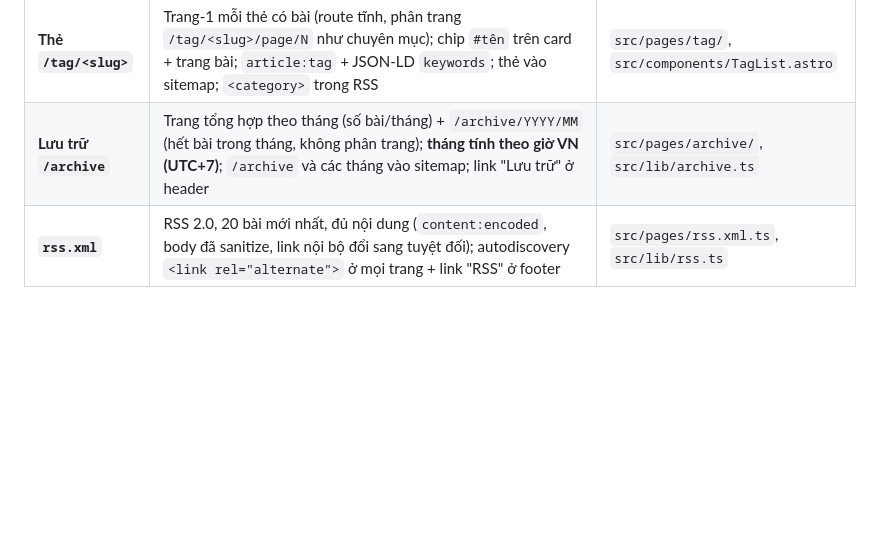
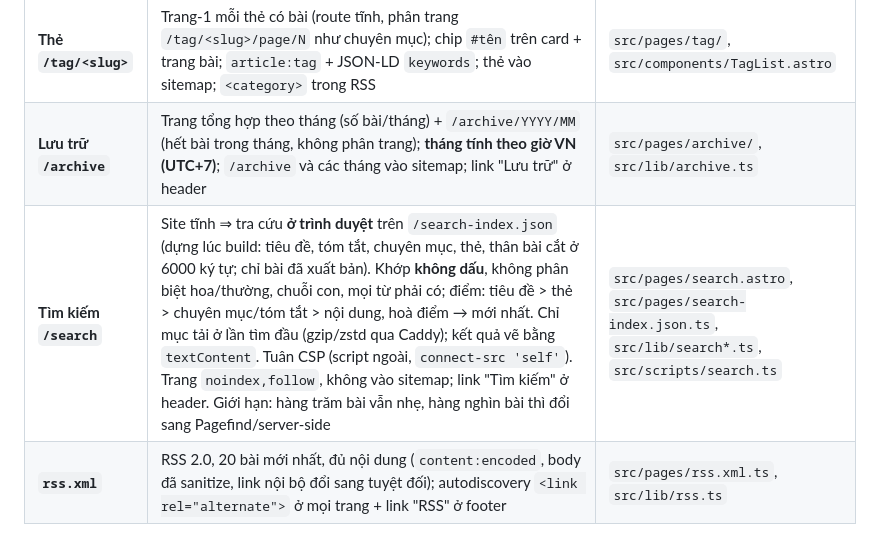
Before and after one commit to tiendnm/retro-blog, a Markdown page: docs/15-seo-accessibility.md, the part around the change. Drawn GitHub-style; blank space fills up the shorter version.

Commit message:
docs: ghi tìm kiếm /search (15, 01a, roadmap)
Co-Authored-By: Claude Sonnet 5.5 <noreply@anthropic.com>
Claude-Session: https://claude.ai/code/session_01RmriK7jDRExiuM5jJ3M3Pd

```diff
--- a/docs/15-seo-accessibility.md
+++ b/docs/15-seo-accessibility.md
@@ -17,6 +17,7 @@
 | **`robots.txt`** | Endpoint — `Allow: /` + trỏ `Sitemap:` tuyệt đối | `src/pages/robots.txt.ts` |
 | **Thẻ `/tag/<slug>`** | Trang-1 mỗi thẻ có bài (route tĩnh, phân trang `/tag/<slug>/page/N` như chuyên mục); chip `#tên` trên card + trang bài; `article:tag` + JSON-LD `keywords`; thẻ vào sitemap; `<category>` trong RSS | `src/pages/tag/`, `src/components/TagList.astro` |
 | **Lưu trữ `/archive`** | Trang tổng hợp theo tháng (số bài/tháng) + `/archive/YYYY/MM` (hết bài trong tháng, không phân trang); **tháng tính theo giờ VN (UTC+7)**; `/archive` và các tháng vào sitemap; link "Lưu trữ" ở header | `src/pages/archive/`, `src/lib/archive.ts` |
+| **Tìm kiếm `/search`** | Site tĩnh ⇒ tra cứu **ở trình duyệt** trên `/search-index.json` (dựng lúc build: tiêu đề, tóm tắt, chuyên mục, thẻ, thân bài cắt ở 6000 ký tự; chỉ bài đã xuất bản). Khớp **không dấu**, không phân biệt hoa/thường, chuỗi con, mọi từ phải có; điểm: tiêu đề > thẻ > chuyên mục/tóm tắt > nội dung, hoà điểm → mới nhất. Chỉ mục tải ở lần tìm đầu (gzip/zstd qua Caddy); kết quả vẽ bằng `textContent`. Tuân CSP (script ngoài, `connect-src 'self'`). Trang `noindex,follow`, không vào sitemap; link "Tìm kiếm" ở header. Giới hạn: hàng trăm bài vẫn nhẹ, hàng nghìn bài thì đổi sang Pagefind/server-side | `src/pages/search.astro`, `src/pages/search-index.json.ts`, `src/lib/search*.ts`, `src/scripts/search.ts` |
 | **`rss.xml`** | RSS 2.0, 20 bài mới nhất, đủ nội dung (`content:encoded`, body đã sanitize, link nội bộ đổi sang tuyệt đối); autodiscovery `<link rel="alternate">` ở mọi trang + link "RSS" ở footer | `src/pages/rss.xml.ts`, `src/lib/rss.ts` |
 
 > **Địa chỉ tuyệt đối** dẫn xuất từ `PUBLIC_SITE_URL` (→ `Astro.site`) — nguồn sự thật DUY NHẤT; Sprint 6 (deploy) đổi domain chỉ sửa 1 biến. Xem Decision `[S5-P0]` (route/sitemap policy) & `[S5-P2]` (canonical self-referencing).
```
Also changed, not shown: docs/01a-mvp-scope.md (+1 -1 lines), docs/02-roadmap.md (+2 -2 lines).
